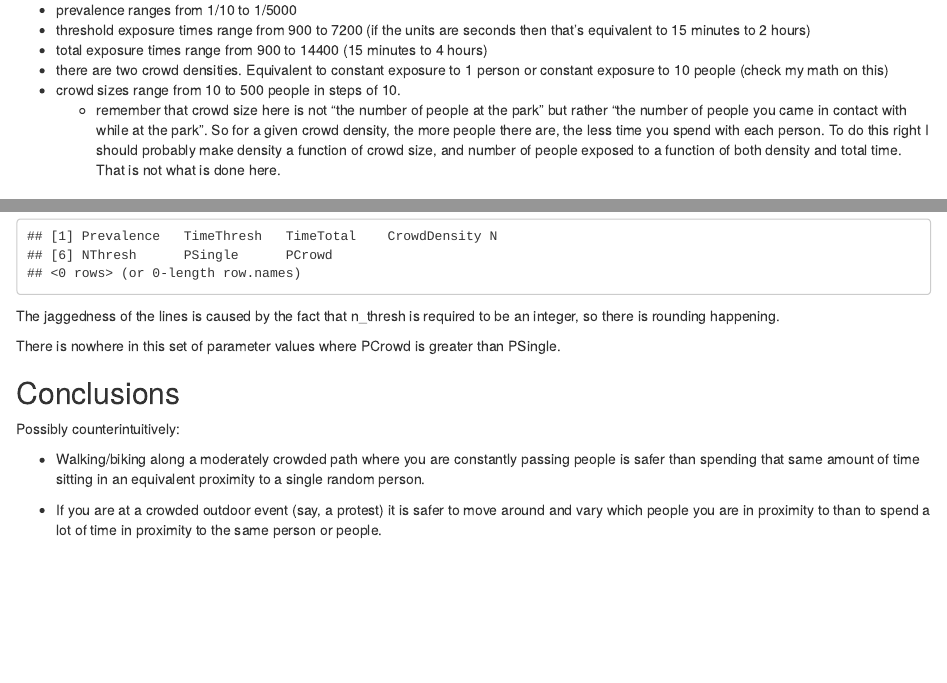
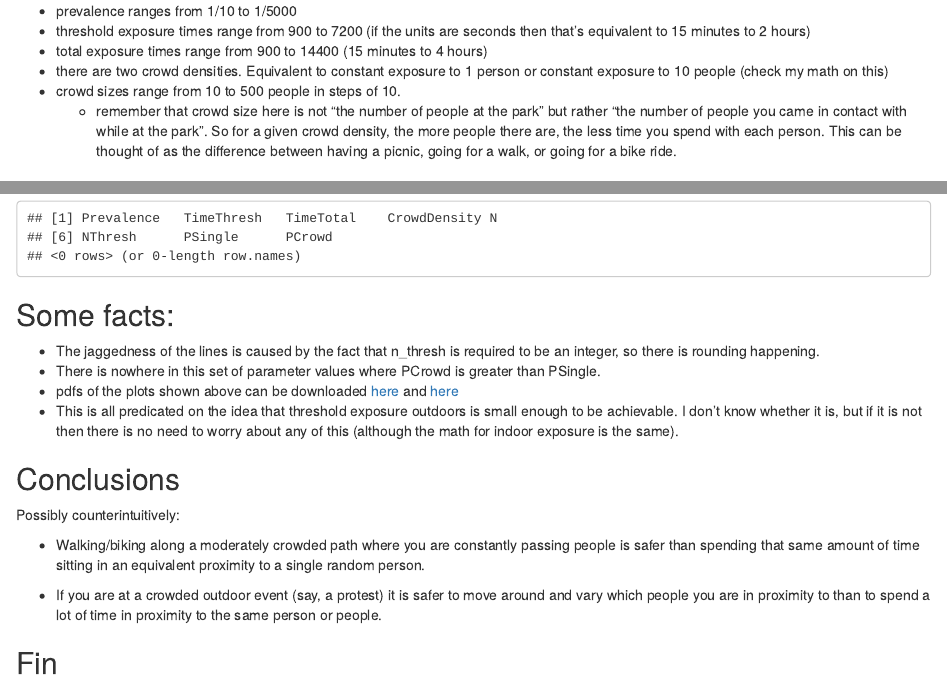
Before and after one commit to JCSzamosi/CrowdvSingle, an R Markdown document (Tradeoffs.Rmd): the page in a window 1100 px wide, from 590 px down before the commit and from 640 px down after it, so that both start at the same text, and a second part further down, joined at a grey line. The pictures show the output file Tradeoffs.html that the author committed with the source, opened offline.

Commit message:
Some minor edits to the text

````diff
--- a/Tradeoffs.Rmd
+++ b/Tradeoffs.Rmd
@@ -25,10 +28,9 @@ person or constant exposure to 10 people (check my math on this)
     * remember that crowd size here is not "the number of people at the
     park" but rather "the number of people you came in contact with while
     at the park". So for a given crowd density, the more people there are,
-    the less time you spend with each person. To do this right I should
-    probably make density a function of crowd size, and number of people
-    exposed to a function of both density and total time. That is not what
-    is done here.
+    the less time you spend with each person. This can be thought of as the
+    difference between having a picnic, going for a walk, or going for a
+    bike ride.
 
 ### Calculations:
 
@@ -123,11 +125,18 @@ dev.off()
 filter(df, PCrowd > PSingle)
 ```
 
-The jaggedness of the lines is caused by the fact that n_thresh is required
-to be an integer, so there is rounding happening.
+## Some facts:
 
-There is nowhere in this set of parameter values where PCrowd is greater
+* The jaggedness of the lines is caused by the fact that n_thresh is
+required to be an integer, so there is rounding happening.
+* There is nowhere in this set of parameter values where PCrowd is greater
 than PSingle.
+* pdfs of the plots shown above can be downloaded
+[here](./tradeoffs_low.pdf) and [here](./tradeoffs_high.pdf)
+* This is all predicated on the idea that threshold exposure outdoors is
+small enough to be achievable. I don't know whether it is, but if it is not
+then there is no need to worry about any of this (although the math for
+indoor exposure is the same).
 
 ## Conclusions
 
@@ -140,3 +149,5 @@ an equivalent proximity to a single random person.
 * If you are at a crowded outdoor event (say, a protest) it is safer to move
 around and vary which people you are in proximity to than to spend a lot
 of time in proximity to the same person or people.
+
+## Fin
````
Also changed, not shown: Tradeoffs.html, tradeoffs_high.pdf, tradeoffs_low.pdf, Tradeoffs.Rmd (5 more changed lines).
